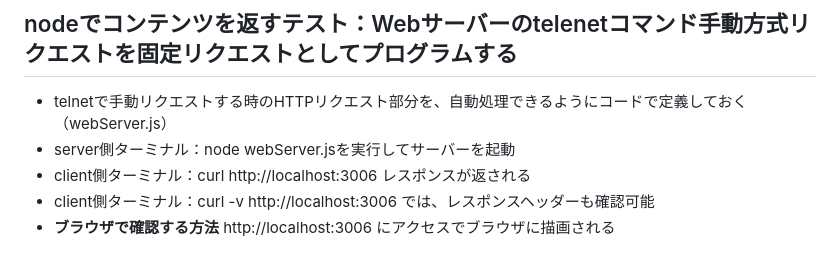
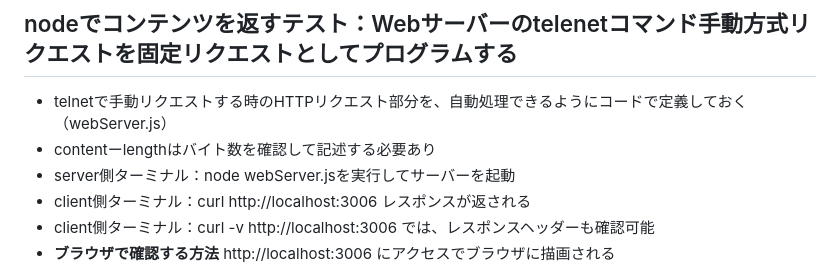
Before and after one commit to lumijoe/u_o_api, a Markdown page: issue.md, the part around the change. Drawn GitHub-style.

Commit message:
memo content-length

```diff
--- a/issue.md
+++ b/issue.md
@@ -143,6 +143,7 @@
 
 ## nodeでコンテンツを返すテスト：Webサーバーのtelenetコマンド手動方式リクエストを固定リクエストとしてプログラムする
 - telnetで手動リクエストする時のHTTPリクエスト部分を、自動処理できるようにコードで定義しておく（webServer.js）
+- contentーlengthはバイト数を確認して記述する必要あり
 - server側ターミナル：node webServer.jsを実行してサーバーを起動
 - client側ターミナル：curl http://localhost:3006 レスポンスが返される
 - client側ターミナル：curl -v http://localhost:3006 では、レスポンスヘッダーも確認可能
```
